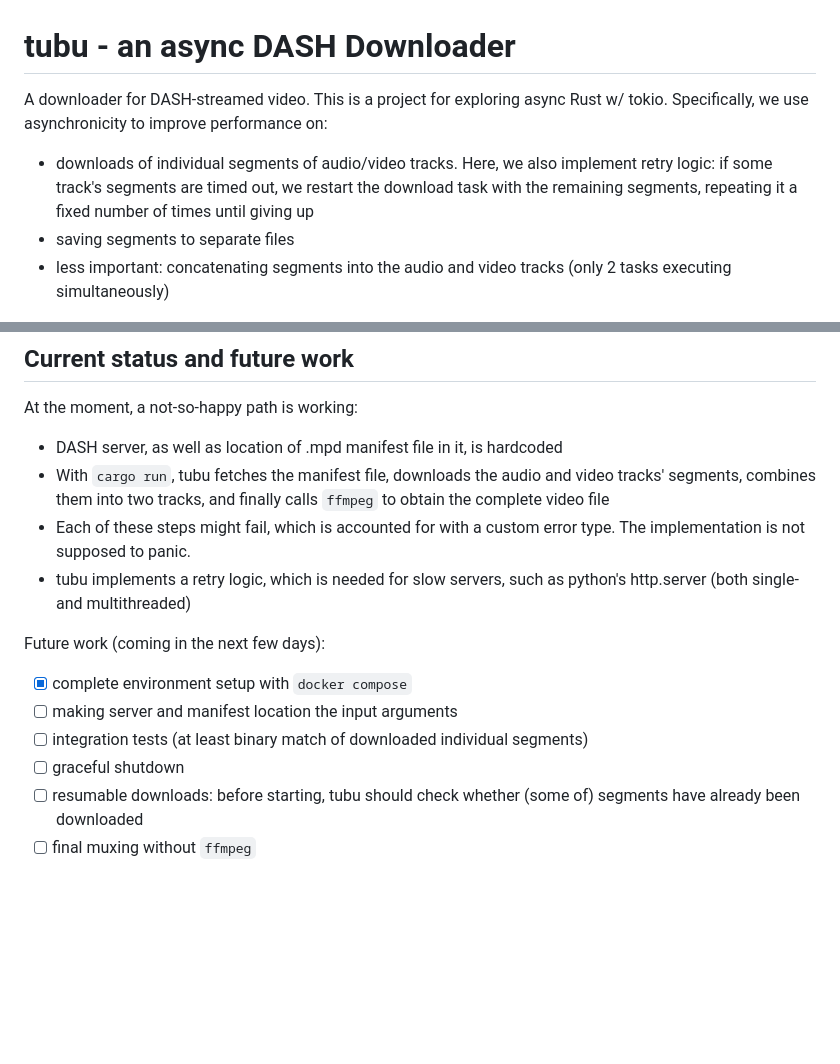
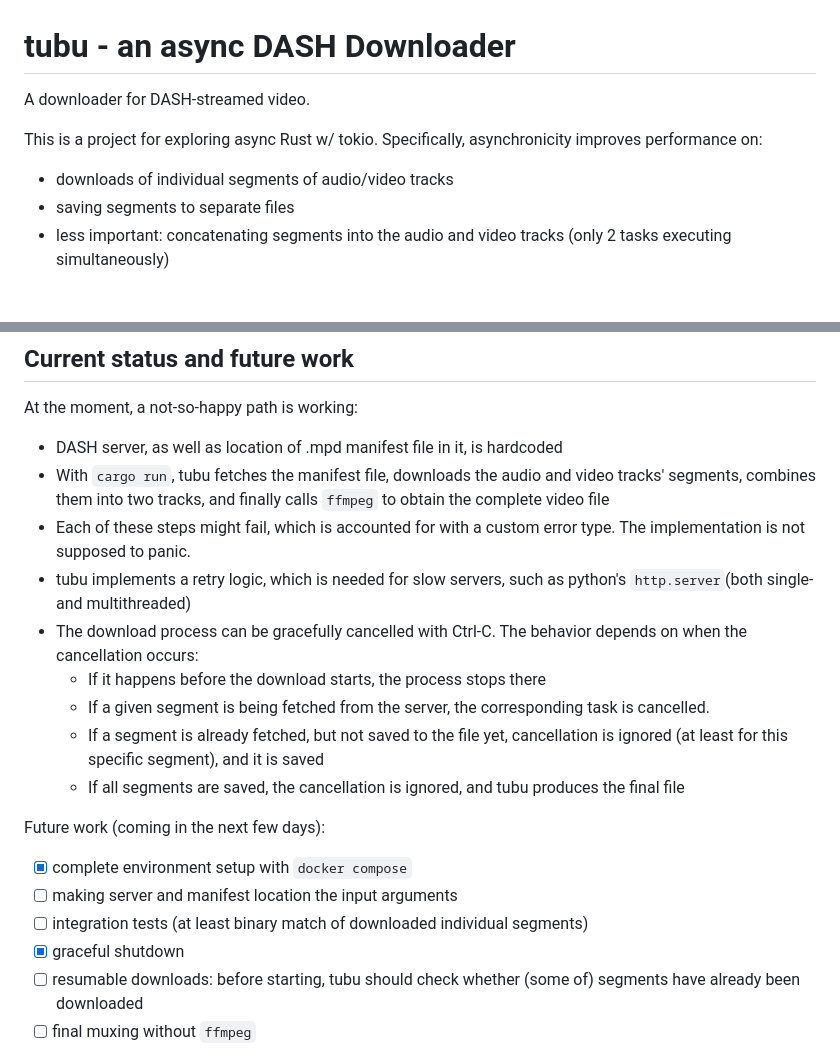
Before and after one commit to fresheed/tubu, a Markdown page: README.md, 2 parts joined by grey strips. Drawn GitHub-style; blank space fills up the shorter version.

```diff
--- a/README.md
+++ b/README.md
@@ -1,9 +1,10 @@
 # tubu - an async DASH Downloader
 
 A downloader for DASH-streamed video.
+
 This is a project for exploring async Rust w/ tokio.
-Specifically, we use asynchronicity to improve performance on:
-- downloads of individual segments of audio/video tracks. Here, we also implement retry logic: if some track's segments are timed out, we restart the download task with the remaining segments, repeating it a fixed number of times until giving up
+Specifically, asynchronicity improves performance on:
+- downloads of individual segments of audio/video tracks
 - saving segments to separate files
 - less important: concatenating segments into the audio and video tracks (only 2 tasks executing simultaneously)
 
@@ -13,13 +14,18 @@ At the moment, a not-so-happy path is working:
 - DASH server, as well as location of .mpd manifest file in it, is hardcoded
 - With `cargo run`, tubu fetches the manifest file, downloads the audio and video tracks' segments, combines them into two tracks, and finally calls `ffmpeg` to obtain the complete video file
 - Each of these steps might fail, which is accounted for with a custom error type. The implementation is not supposed to panic.
-- tubu implements a retry logic, which is needed for slow servers, such as python's http.server (both single- and multithreaded)
+- tubu implements a retry logic, which is needed for slow servers, such as python's `http.server`(both single- and multithreaded)
+- The download process can be gracefully cancelled with Ctrl-C. The behavior depends on when the cancellation occurs:
+   - If it happens before the download starts, the process stops there
+   - If a given segment is being fetched from the server, the corresponding task is cancelled.
+   - If a segment is already fetched, but not saved to the file yet, cancellation is ignored (at least for this specific segment), and it is saved
+   - If all segments are saved, the cancellation is ignored, and tubu produces the final file
 
 Future work (coming in the next few days):
 - [x] complete environment setup with `docker compose`
 - [ ] making server and manifest location the input arguments
 - [ ] integration tests (at least binary match of downloaded individual segments)
-- [ ] graceful shutdown
+- [x] graceful shutdown
 - [ ] resumable downloads: before starting, tubu should check whether (some of) segments have already been downloaded
 - [ ] final muxing without `ffmpeg`
 
```
